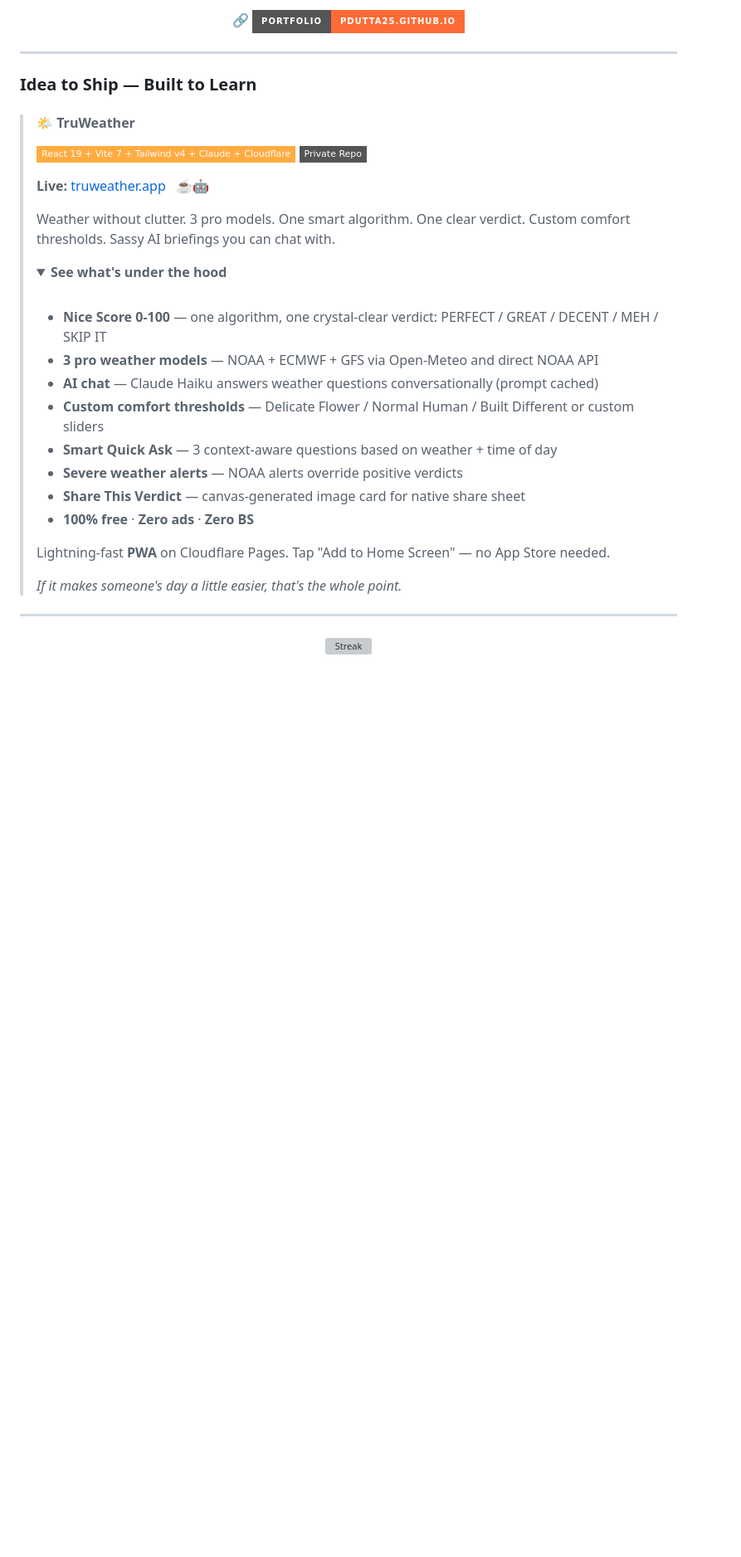
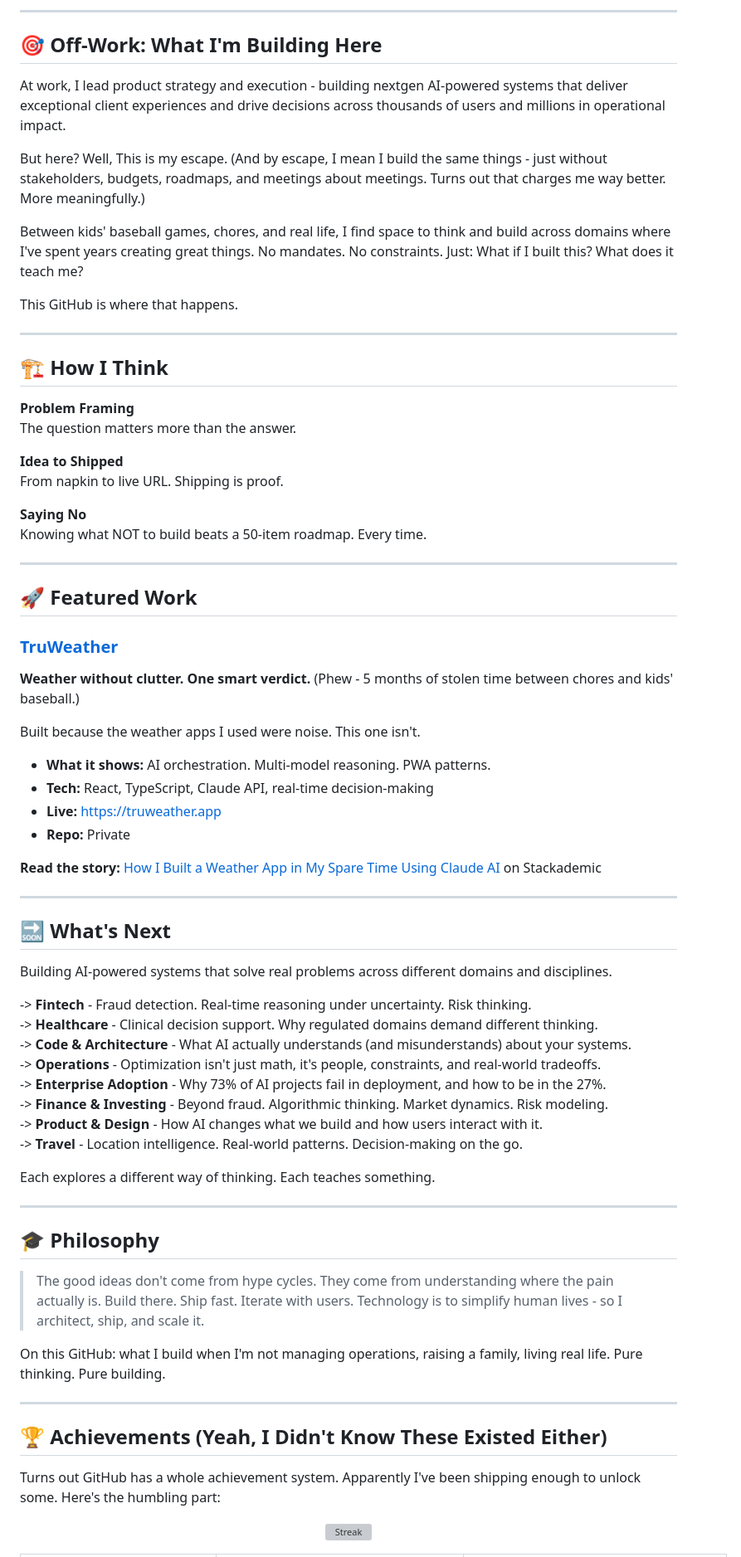
Before and after one commit to pdutta25/pdutta25, a Markdown page: README.md, the part around one of its changes. Shown at 83% size. Rendered like a GitHub page; folded sections open; badges without logos; blank space fills up the shorter version; grey boxes are pictures that could not be loaded.

Commit message:
Revise README with personal narrative
Expanded the README to include personal insights and project details.

```diff
--- a/README.md
+++ b/README.md
@@ -2,42 +1,77 @@
 
-🔗 [![Portfolio](https://img.shields.io/badge/Portfolio-pdutta25.github.io-FF6B35?style=for-the-badge&logo=github&logoColor=white)](https://pdutta25.github.io)
-
-</div>
 
 ---
 
-### Idea to Ship — Built to Learn
+## 🎯 Off-Work: What I'm Building Here
 
-> #### 🌤️ TruWeather
->
-> ![Stack](https://img.shields.io/badge/React_19_+_Vite_7_+_Tailwind_v4_+_Claude_+_Cloudflare-FFAB40?style=flat-square&logoColor=white) ![Repo](https://img.shields.io/badge/Private_Repo-555?style=flat-square)
->
-> **Live:** [truweather.app](https://truweather.app) &nbsp; ☕🤖
->
-> Weather without clutter. 3 pro models. One smart algorithm. One clear verdict. Custom comfort thresholds. Sassy AI briefings you can chat with.
->
-> <details>
-> <summary><strong>See what's under the hood</strong></summary>
->
-> <br/>
->
-> - **Nice Score 0-100** — one algorithm, one crystal-clear verdict: PERFECT / GREAT / DECENT / MEH / SKIP IT
-> - **3 pro weather models** — NOAA + ECMWF + GFS via Open-Meteo and direct NOAA API
-> - **AI chat** — Claude Haiku answers weather questions conversationally (prompt cached)
-> - **Custom comfort thresholds** — Delicate Flower / Normal Human / Built Different or custom sliders
-> - **Smart Quick Ask** — 3 context-aware questions based on weather + time of day
-> - **Severe weather alerts** — NOAA alerts override positive verdicts
-> - **Share This Verdict** — canvas-generated image card for native share sheet
-> - **100% free** · **Zero ads** · **Zero BS**
->
-> Lightning-fast **PWA** on Cloudflare Pages. Tap "Add to Home Screen" — no App Store needed.
->
-> *If it makes someone's day a little easier, that's the whole point.*
->
-> </details>
+At work, I lead product strategy and execution - building nextgen AI-powered systems that deliver exceptional client experiences and drive decisions across thousands of users and millions in operational impact.
+
+But here?
+Well, This is my escape. (And by escape, I mean I build the same things - just without stakeholders, budgets, roadmaps, and meetings about meetings. Turns out that charges me way better. More meaningfully.)
+
+Between kids' baseball games, chores, and real life, I find space to think and build across domains where I've spent years creating great things. No mandates. No constraints. Just: What if I built this? What does it teach me?
+
+This GitHub is where that happens.
 
 ---
 
+## 🏗️ How I Think
+
+**Problem Framing**
+The question matters more than the answer.
+
+**Idea to Shipped**
+From napkin to live URL. Shipping is proof.
+
+**Saying No**
+Knowing what NOT to build beats a 50-item roadmap. Every time.
+
+---
+
+## 🚀 Featured Work
+
+### [TruWeather](https://truweather.app)
+**Weather without clutter. One smart verdict.** (Phew - 5 months of stolen time between chores and kids' baseball.)
+
+Built because the weather apps I used were noise. This one isn't.
+
+- **What it shows:** AI orchestration. Multi-model reasoning. PWA patterns.
+- **Tech:** React, TypeScript, Claude API, real-time decision-making
+- **Live:** https://truweather.app
+- **Repo:** Private
+
+**Read the story:** [How I Built a Weather App in My Spare Time Using Claude AI](https://medium.com/stackademic/how-i-built-a-weather-app-in-my-spare-time-using-claude-ai-8a6067c4018e) on Stackademic
+
+---
+
+## 🔜 What's Next
+
+Building AI-powered systems that solve real problems across different domains and disciplines.
+
+-> **Fintech** - Fraud detection. Real-time reasoning under uncertainty. Risk thinking.
+-> **Healthcare** - Clinical decision support. Why regulated domains demand different thinking.
+-> **Code & Architecture** - What AI actually understands (and misunderstands) about your systems.
+-> **Operations** - Optimization isn't just math, it's people, constraints, and real-world tradeoffs.
+-> **Enterprise Adoption** - Why 73% of AI projects fail in deployment, and how to be in the 27%.
+-> **Finance & Investing** - Beyond fraud. Algorithmic thinking. Market dynamics. Risk modeling.
+-> **Product & Design** - How AI changes what we build and how users interact with it.
+-> **Travel** - Location intelligence. Real-world patterns. Decision-making on the go.
+
+Each explores a different way of thinking. Each teaches something.
+
+---
+
+## 🎓 Philosophy
+
+> The good ideas don't come from hype cycles. They come from understanding where the pain actually is. Build there. Ship fast. Iterate with users. Technology is to simplify human lives - so I architect, ship, and scale it.
+
+On this GitHub: what I build when I'm not managing operations, raising a family, living real life. Pure thinking. Pure building.
+
+---
+
+## 🏆 Achievements (Yeah, I Didn't Know These Existed Either)
+
+Turns out GitHub has a whole achievement system. Apparently I've been shipping enough to unlock some. Here's the humbling part:
 
 <div align="center">
 
```
Also changed, not shown: other parts of README.md (+8 -21 lines).
